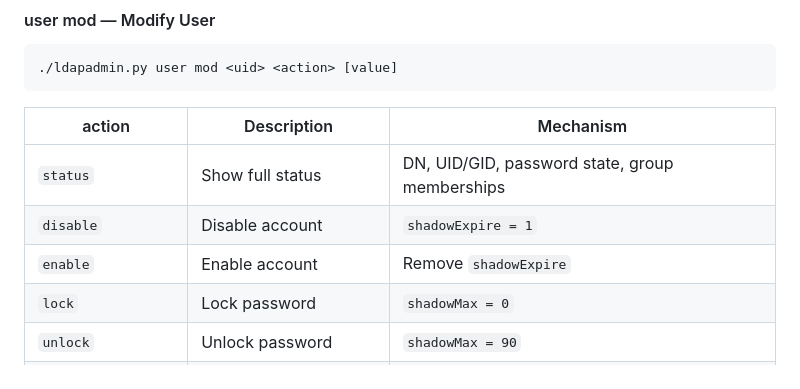
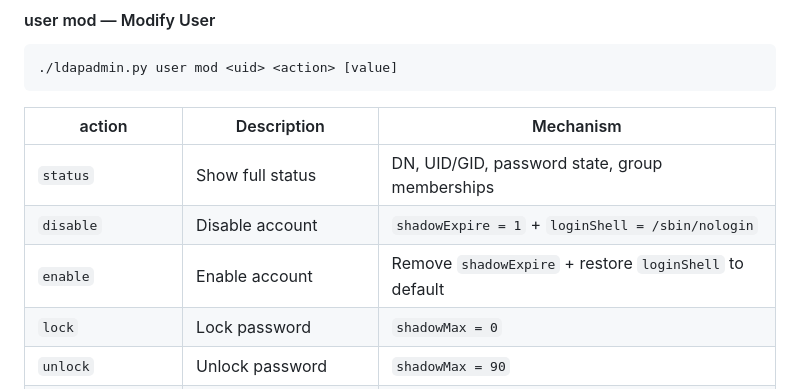
Before and after one commit to rice5/ldap-toolkit, a Markdown page: README.md, the part around the change. Rendered like a GitHub page.

Commit message:
docs: update disable/enable to also toggle loginShell (/sbin/nologin)

```diff
--- a/README.md
+++ b/README.md
@@ -162,8 +162,8 @@ cd admin
 | action | Description | Mechanism |
 |--------|------|------|
 | `status` | Show full status | DN, UID/GID, password state, group memberships |
-| `disable` | Disable account | `shadowExpire = 1` |
-| `enable` | Enable account | Remove `shadowExpire` |
+| `disable` | Disable account | `shadowExpire = 1` + `loginShell = /sbin/nologin` |
+| `enable` | Enable account | Remove `shadowExpire` + restore `loginShell` to default |
 | `lock` | Lock password | `shadowMax = 0` |
 | `unlock` | Unlock password | `shadowMax = 90` |
 | `pwd-expire` | Force password change | `shadowLastChange = 0` |
```
Also changed, not shown: README_CN.md (+2 -2 lines).
